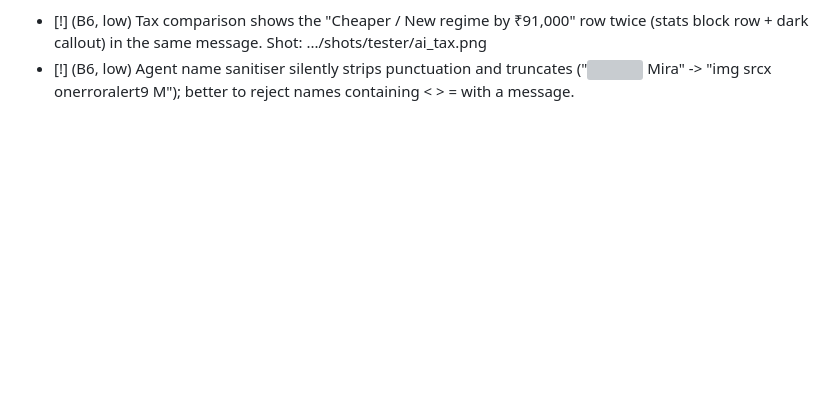
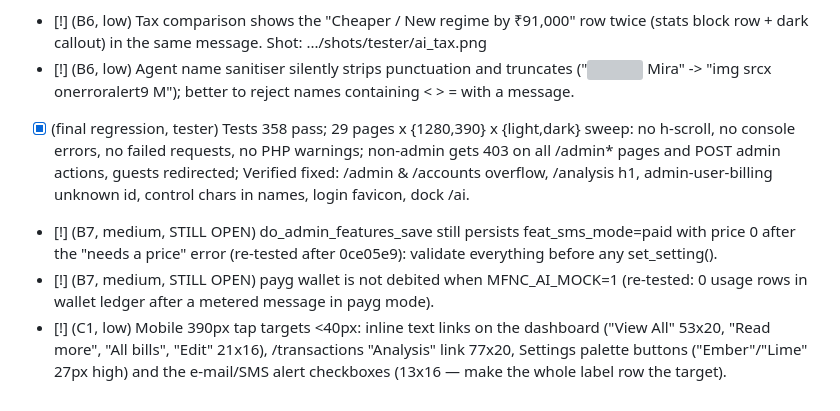
Before and after one commit to anshpreet2442/finance4mom, a Markdown page: QUEUE.md, the part around the change. Rendered like a GitHub page; blank space fills up the shorter version; grey boxes are pictures that could not be loaded.

Commit message:
Tester: final regression results
Co-Authored-By: Claude Sonnet 5.5 <noreply@anthropic.com>
Claude-Session: https://claude.ai/code/session_01DdhXhjxA53oGx31uD3cN37

```diff
--- a/QUEUE.md
+++ b/QUEUE.md
@@ -73,3 +73,7 @@ Rule: edit only your own queue lines; append new items at the bottom of the righ
 - [x] (fixed by tester: placeholder now "Ask or answer here") (B6, low) /ai on 390px: composer textarea placeholder "Ask, or answer the question above..." wraps to 2 lines and is clipped inside the input (shot: .../shots/tester/x_ai_m_dark.png); shorten the placeholder or let the textarea grow.
 - [!] (B6, low) Tax comparison shows the "Cheaper / New regime by ₹91,000" row twice (stats block row + dark callout) in the same message. Shot: .../shots/tester/ai_tax.png
 - [!] (B6, low) Agent name sanitiser silently strips punctuation and truncates ("<img src=x onerror=alert(9)> Mira" -> "img srcx onerroralert9 M"); better to reject names containing < > = with a message.
+- [x] (final regression, tester) Tests 358 pass; 29 pages x {1280,390} x {light,dark} sweep: no h-scroll, no console errors, no failed requests, no PHP warnings; non-admin gets 403 on all /admin* pages and POST admin actions, guests redirected; Verified fixed: /admin & /accounts overflow, /analysis h1, admin-user-billing unknown id, control chars in names, login favicon, dock /ai.
+- [!] (B7, medium, STILL OPEN) do_admin_features_save still persists feat_sms_mode=paid with price 0 after the "needs a price" error (re-tested after 0ce05e9): validate everything before any set_setting().
+- [!] (B7, medium, STILL OPEN) payg wallet is not debited when MFNC_AI_MOCK=1 (re-tested: 0 usage rows in wallet ledger after a metered message in payg mode).
+- [!] (C1, low) Mobile 390px tap targets <40px: inline text links on the dashboard ("View All" 53x20, "Read more", "All bills", "Edit" 21x16), /transactions "Analysis" link 77x20, Settings palette buttons ("Ember"/"Lime" 27px high) and the e-mail/SMS alert checkboxes (13x16 — make the whole label row the target).
```
